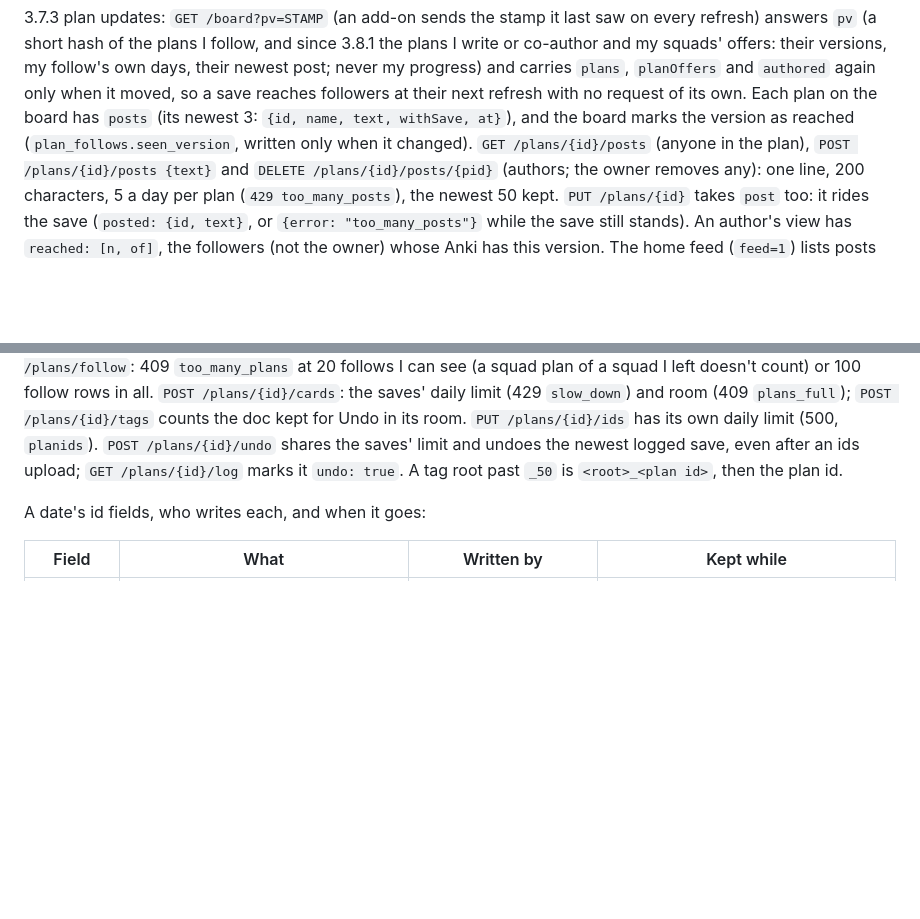
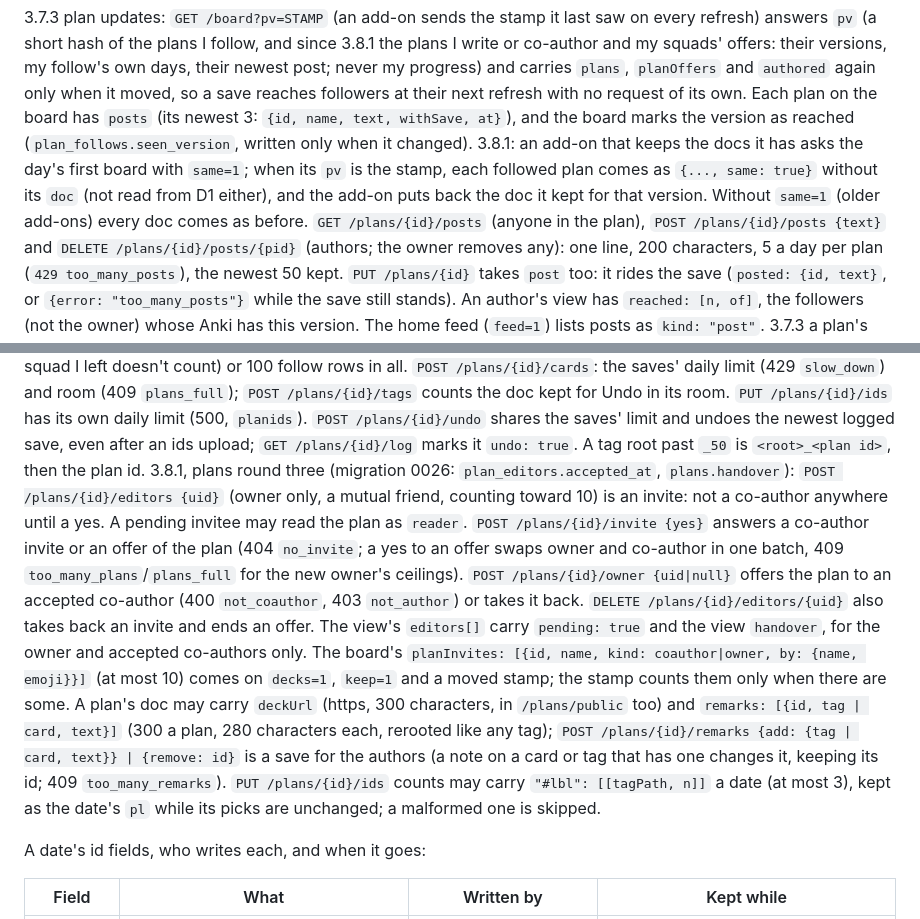
Before and after one commit to sammyc2472/due-crew, a Markdown page: worker/README.md, 2 parts joined by grey strips. GitHub-like rendering; blank space fills up the shorter version.

Commit message:
Docs: round three's API, the lean morning, and a day's work in the builder
Co-Authored-By: Claude Opus 5.5 <noreply@anthropic.com>
Claude-Session: https://claude.ai/code/session_01T9RYS9itCJ3KTL7nGa5aCe

```diff
--- a/worker/README.md
+++ b/worker/README.md
@@ -129,6 +129,11 @@ it moved, so a save reaches followers at their next refresh with no
 request of its own. Each plan on the board has `posts` (its newest 3:
 `{id, name, text, withSave, at}`), and the board marks the version as
 reached (`plan_follows.seen_version`, written only when it changed).
+3.8.1: an add-on that keeps the docs it has asks the day's first board with
+`same=1`; when its `pv` is the stamp, each followed plan comes as
+`{..., same: true}` without its `doc` (not read from D1 either), and the
+add-on puts back the doc it kept for that version. Without `same=1`
+(older add-ons) every doc comes as before.
 `GET /plans/{id}/posts` (anyone in the plan), `POST /plans/{id}/posts
 {text}` and `DELETE /plans/{id}/posts/{pid}` (authors; the owner removes
 any): one line, 200 characters, 5 a day per plan (`429 too_many_posts`),
@@ -250,6 +255,28 @@ for Undo in its room. `PUT /plans/{id}/ids` has its own daily limit (500,
 the newest logged save, even after an ids upload; `GET /plans/{id}/log`
 marks it `undo: true`. A tag root past `_50` is `<root>_<plan id>`, then
 the plan id.
+3.8.1, plans round three (migration 0026: `plan_editors.accepted_at`,
+`plans.handover`): `POST /plans/{id}/editors {uid}` (owner only, a mutual
+friend, counting toward 10) is an invite: not a co-author anywhere until
+a yes. A pending invitee may read the plan as `reader`. `POST
+/plans/{id}/invite {yes}` answers a co-author invite or an offer of the
+plan (404 `no_invite`; a yes to an offer swaps owner and co-author in one
+batch, 409 `too_many_plans`/`plans_full` for the new owner's ceilings).
+`POST /plans/{id}/owner {uid|null}` offers the plan to an accepted
+co-author (400 `not_coauthor`, 403 `not_author`) or takes it back.
+`DELETE /plans/{id}/editors/{uid}` also takes back an invite and ends an
+offer. The view's `editors[]` carry `pending: true` and the view
+`handover`, for the owner and accepted co-authors only. The board's
+`planInvites: [{id, name, kind: coauthor|owner, by: {name, emoji}}]`
+(at most 10) comes on `decks=1`, `keep=1` and a moved stamp; the stamp
+counts them only when there are some. A plan's doc may carry `deckUrl`
+(https, 300 characters, in `/plans/public` too) and `remarks: [{id, tag |
+card, text}]` (300 a plan, 280 characters each, rerooted like any tag);
+`POST /plans/{id}/remarks {add: {tag | card, text}} | {remove: id}` is a
+save for the authors (a note on a card or tag that has one changes it,
+keeping its id; 409 `too_many_remarks`). `PUT /plans/{id}/ids` counts
+may carry `"#lbl": [[tagPath, n]]` a date (at most 3), kept as the
+date's `pl` while its picks are unchanged; a malformed one is skipped.
 
 A date's id fields, who writes each, and when it goes:
 
```
Also changed, not shown: docs/plans.md (+17 -1 lines).
